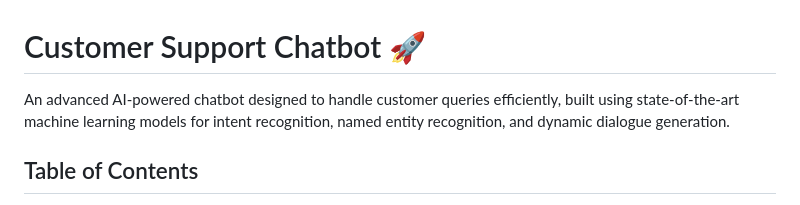
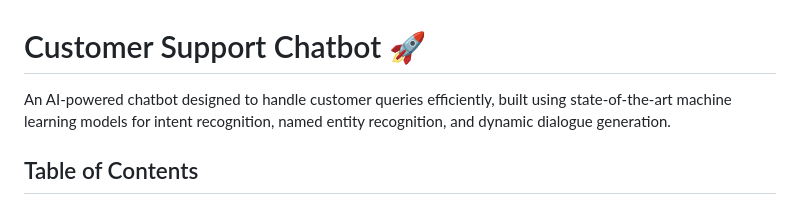
Before and after one commit to HarshilBhatnagar/Customer-Support-Chatbot, a Markdown page: README.md, the part around the change. Rendered like a GitHub page.

```diff
--- a/README.md
+++ b/README.md
@@ -1,6 +1,6 @@
 <h1>Customer Support Chatbot 🚀</h1>
 
-<p>An advanced AI-powered chatbot designed to handle customer queries efficiently, built using state-of-the-art machine learning models for intent recognition, named entity recognition, and dynamic dialogue generation.</p>
+<p>An AI-powered chatbot designed to handle customer queries efficiently, built using state-of-the-art machine learning models for intent recognition, named entity recognition, and dynamic dialogue generation.</p>
 
 <h2>Table of Contents</h2>
 <ul>
```
